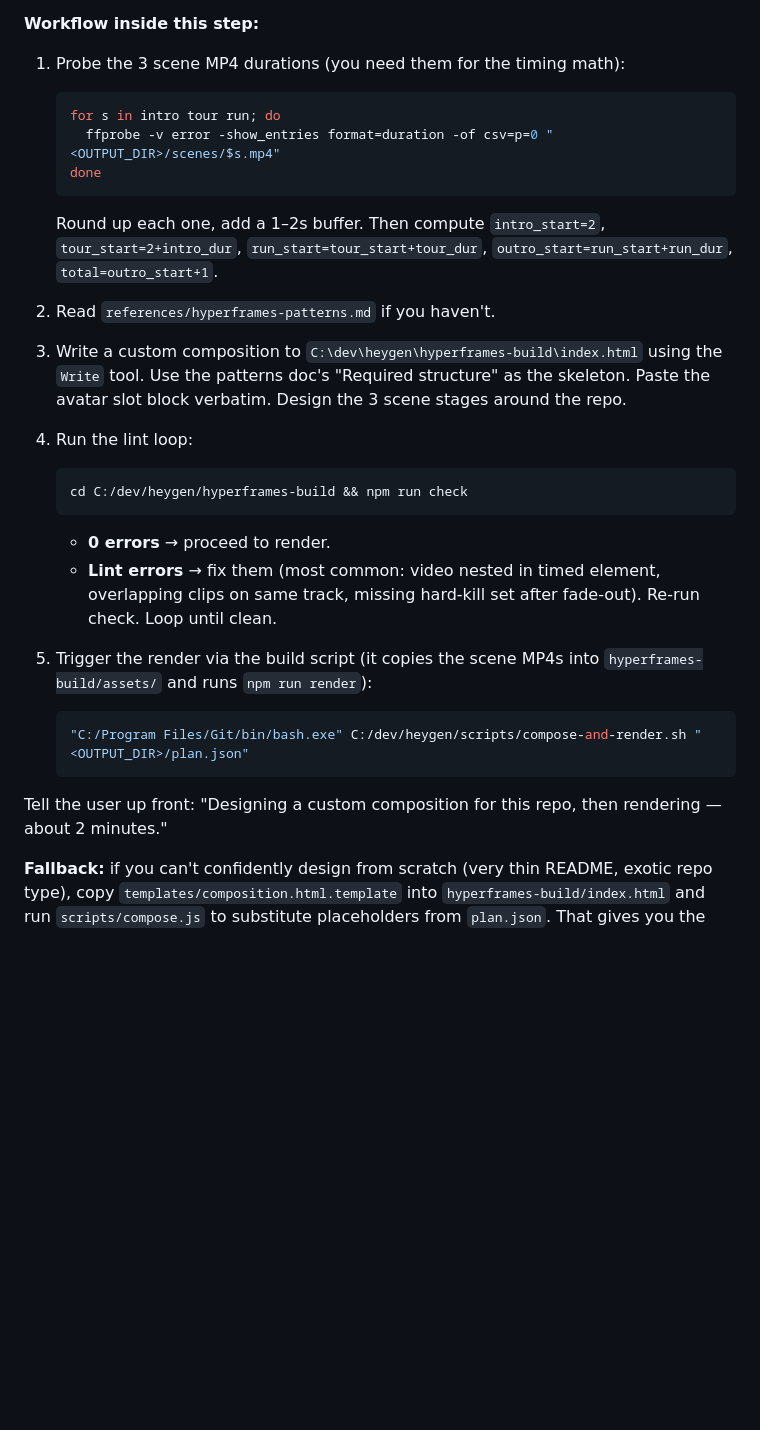
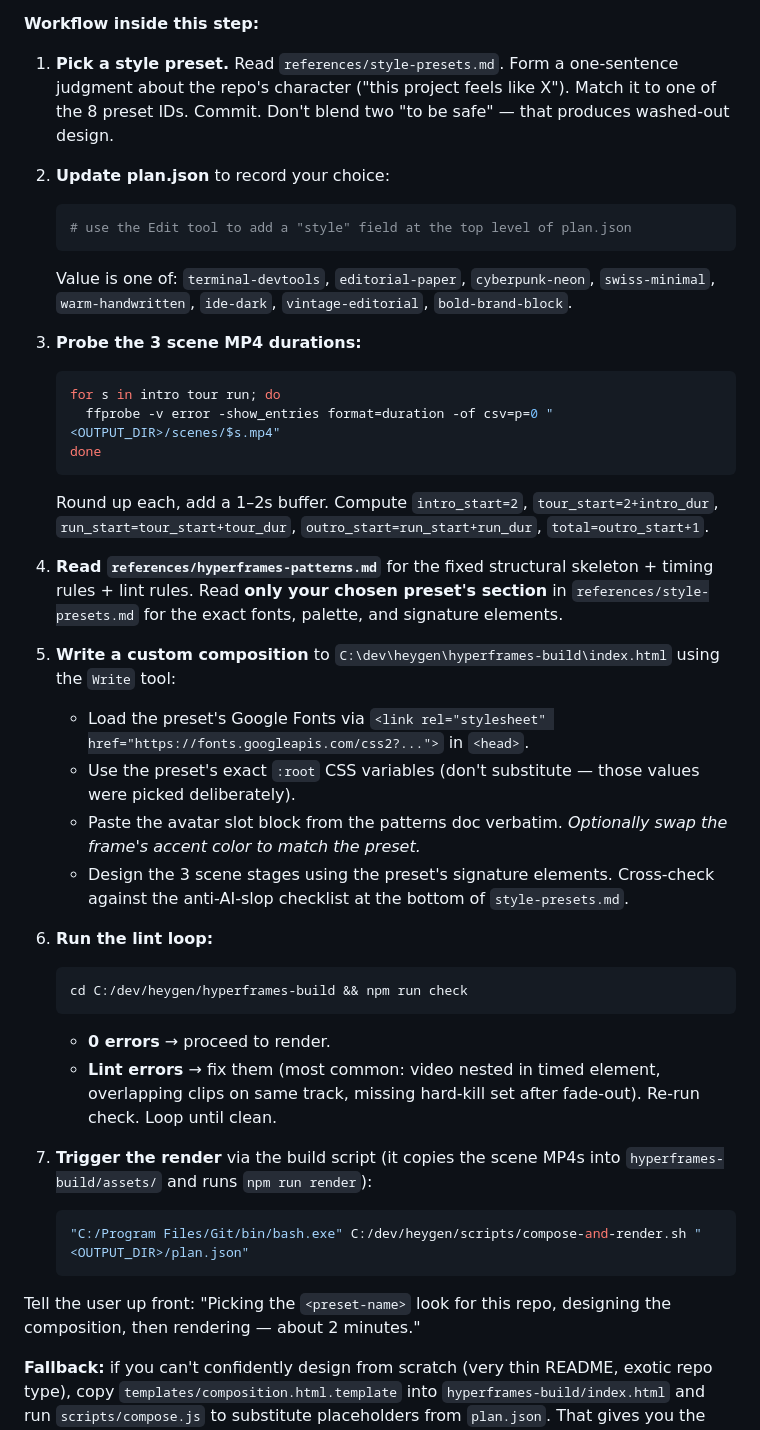
Before and after one commit to tantk/reporeel, a Markdown page: skills/reporeel/SKILL.md, the part around one of its changes. Drawn GitHub-style; blank space fills up the shorter version.

````diff
--- a/skills/reporeel/SKILL.md
+++ b/skills/reporeel/SKILL.md
@@ -212,31 +230,43 @@ If the render command fails for any other reason, report the error verbatim and
 
 **Workflow inside this step:**
 
-1. Probe the 3 scene MP4 durations (you need them for the timing math):
+1. **Pick a style preset.** Read `references/style-presets.md`. Form a one-sentence judgment about the repo's character ("this project feels like X"). Match it to one of the 8 preset IDs. Commit. Don't blend two "to be safe" — that produces washed-out design.
+
+2. **Update plan.json** to record your choice:
+   ```bash
+   # use the Edit tool to add a "style" field at the top level of plan.json
+   ```
+   Value is one of: `terminal-devtools`, `editorial-paper`, `cyberpunk-neon`, `swiss-minimal`, `warm-handwritten`, `ide-dark`, `vintage-editorial`, `bold-brand-block`.
+
+3. **Probe the 3 scene MP4 durations:**
    ```bash
    for s in intro tour run; do
      ffprobe -v error -show_entries format=duration -of csv=p=0 "<OUTPUT_DIR>/scenes/$s.mp4"
    done
    ```
-   Round up each one, add a 1–2s buffer. Then compute `intro_start=2`, `tour_start=2+intro_dur`, `run_start=tour_start+tour_dur`, `outro_start=run_start+run_dur`, `total=outro_start+1`.
+   Round up each, add a 1–2s buffer. Compute `intro_start=2`, `tour_start=2+intro_dur`, `run_start=tour_start+tour_dur`, `outro_start=run_start+run_dur`, `total=outro_start+1`.
 
-2. Read `references/hyperframes-patterns.md` if you haven't.
+4. **Read `references/hyperframes-patterns.md`** for the fixed structural skeleton + timing rules + lint rules. Read **only your chosen preset's section** in `references/style-presets.md` for the exact fonts, palette, and signature elements.
 
-3. Write a custom composition to `C:\dev\heygen\hyperframes-build\index.html` using the `Write` tool. Use the patterns doc's "Required structure" as the skeleton. Paste the avatar slot block verbatim. Design the 3 scene stages around the repo.
+5. **Write a custom composition** to `C:\dev\heygen\hyperframes-build\index.html` using the `Write` tool:
+   - Load the preset's Google Fonts via `<link rel="stylesheet" href="https://fonts.googleapis.com/css2?...">` in `<head>`.
+   - Use the preset's exact `:root` CSS variables (don't substitute — those values were picked deliberately).
+   - Paste the avatar slot block from the patterns doc verbatim. *Optionally swap the frame's accent color to match the preset.*
+   - Design the 3 scene stages using the preset's signature elements. Cross-check against the anti-AI-slop checklist at the bottom of `style-presets.md`.
 
-4. Run the lint loop:
+6. **Run the lint loop:**
    ```bash
    cd C:/dev/heygen/hyperframes-build && npm run check
    ```
    - **0 errors** → proceed to render.
    - **Lint errors** → fix them (most common: video nested in timed element, overlapping clips on same track, missing hard-kill set after fade-out). Re-run check. Loop until clean.
 
-5. Trigger the render via the build script (it copies the scene MP4s into `hyperframes-build/assets/` and runs `npm run render`):
+7. **Trigger the render** via the build script (it copies the scene MP4s into `hyperframes-build/assets/` and runs `npm run render`):
    ```bash
    "C:/Program Files/Git/bin/bash.exe" C:/dev/heygen/scripts/compose-and-render.sh "<OUTPUT_DIR>/plan.json"
    ```
 
-Tell the user up front: "Designing a custom composition for this repo, then rendering — about 2 minutes."
+Tell the user up front: "Picking the `<preset-name>` look for this repo, designing the composition, then rendering — about 2 minutes."
 
 **Fallback:** if you can't confidently design from scratch (very thin README, exotic repo type), copy `templates/composition.html.template` into `hyperframes-build/index.html` and run `scripts/compose.js` to substitute placeholders from `plan.json`. That gives you the previous "fixed-brand" output. Note in the deliver step that you used the fallback template.
 
````
Also changed, not shown: other parts of skills/reporeel/SKILL.md (+19 -1 lines), 2 other files.
